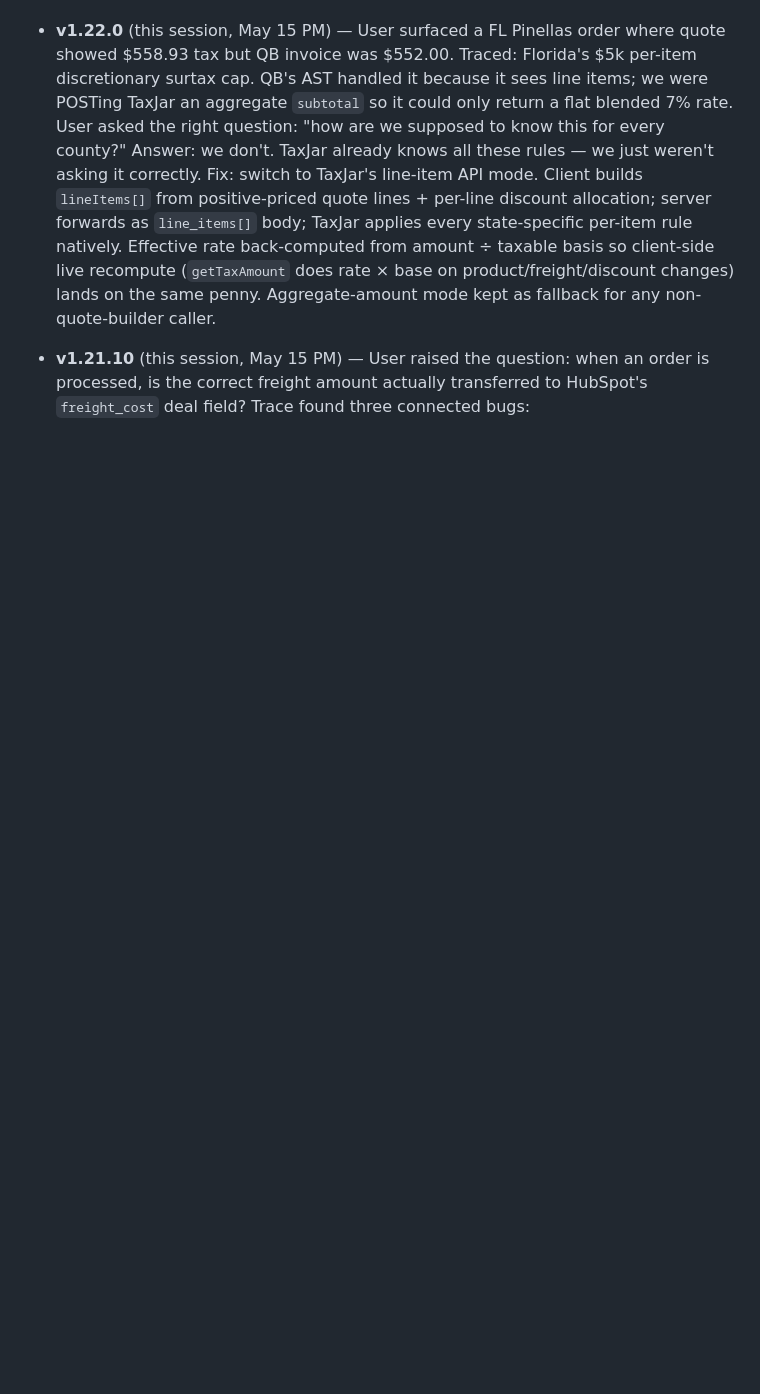
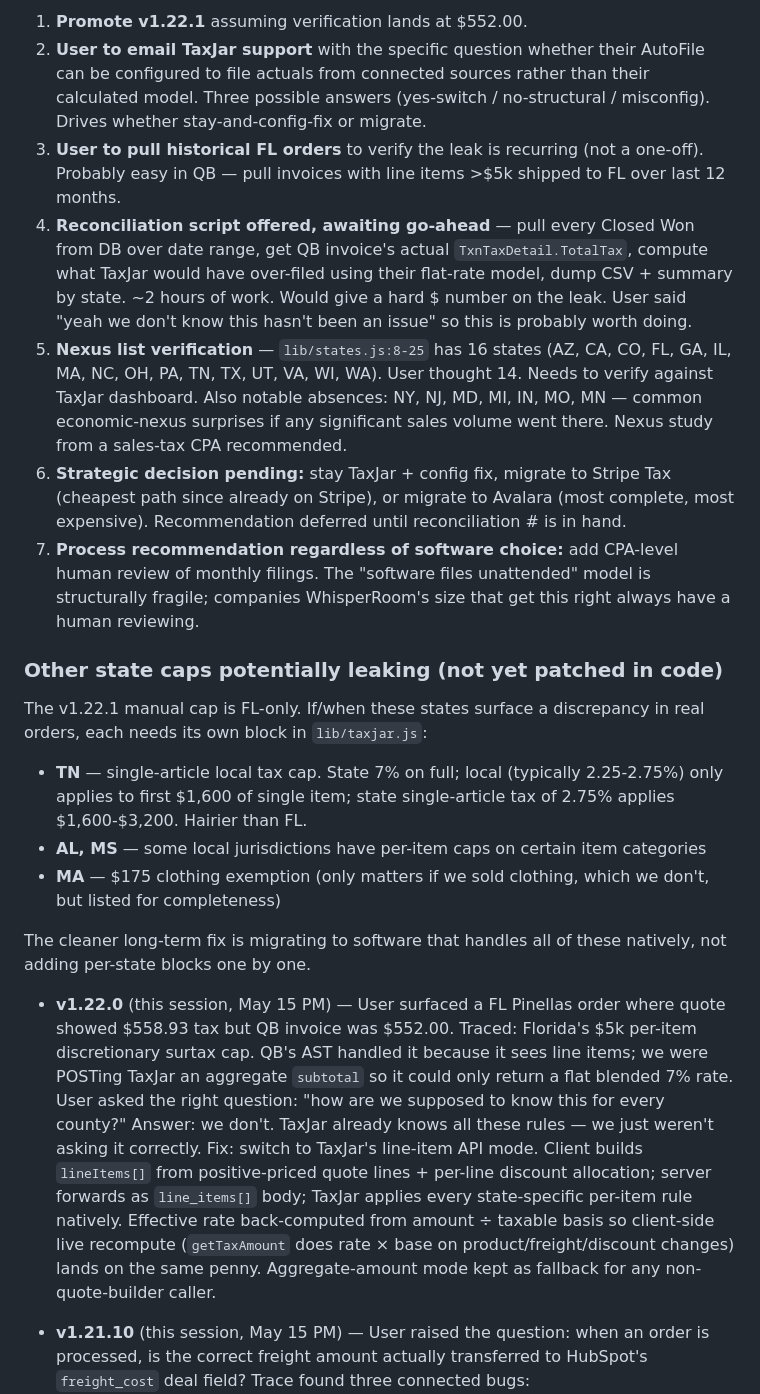
Before and after one commit to bentonwhiteWR/WhisperRoomQuote, a Markdown page: DEVLOG.md, the part around one of its changes. Rendered like a GitHub page; blank space fills up the shorter version.

```diff
--- a/DEVLOG.md
+++ b/DEVLOG.md
@@ -14,3 +27,20 @@ Internal development notes. Last updated 2026-05-14.
+1. **Promote v1.22.1** assuming verification lands at $552.00.
+2. **User to email TaxJar support** with the specific question whether their AutoFile can be configured to file actuals from connected sources rather than their calculated model. Three possible answers (yes-switch / no-structural / misconfig). Drives whether stay-and-config-fix or migrate.
+3. **User to pull historical FL orders** to verify the leak is recurring (not a one-off). Probably easy in QB — pull invoices with line items >$5k shipped to FL over last 12 months.
+4. **Reconciliation script offered, awaiting go-ahead** — pull every Closed Won from DB over date range, get QB invoice's actual `TxnTaxDetail.TotalTax`, compute what TaxJar would have over-filed using their flat-rate model, dump CSV + summary by state. ~2 hours of work. Would give a hard $ number on the leak. User said "yeah we don't know this hasn't been an issue" so this is probably worth doing.
+5. **Nexus list verification** — `lib/states.js:8-25` has 16 states (AZ, CA, CO, FL, GA, IL, MA, NC, OH, PA, TN, TX, UT, VA, WI, WA). User thought 14. Needs to verify against TaxJar dashboard. Also notable absences: NY, NJ, MD, MI, IN, MO, MN — common economic-nexus surprises if any significant sales volume went there. Nexus study from a sales-tax CPA recommended.
+6. **Strategic decision pending:** stay TaxJar + config fix, migrate to Stripe Tax (cheapest path since already on Stripe), or migrate to Avalara (most complete, most expensive). Recommendation deferred until reconciliation # is in hand.
+7. **Process recommendation regardless of software choice:** add CPA-level human review of monthly filings. The "software files unattended" model is structurally fragile; companies WhisperRoom's size that get this right always have a human reviewing.
+
+### Other state caps potentially leaking (not yet patched in code)
+
+The v1.22.1 manual cap is FL-only. If/when these states surface a discrepancy in real orders, each needs its own block in `lib/taxjar.js`:
+
+- **TN** — single-article local tax cap. State 7% on full; local (typically 2.25-2.75%) only applies to first $1,600 of single item; state single-article tax of 2.75% applies $1,600-$3,200. Hairier than FL.
+- **AL, MS** — some local jurisdictions have per-item caps on certain item categories
+- **MA** — $175 clothing exemption (only matters if we sold clothing, which we don't, but listed for completeness)
+
+The cleaner long-term fix is migrating to software that handles all of these natively, not adding per-state blocks one by one.
 
 - **v1.22.0** (this session, May 15 PM) — User surfaced a FL Pinellas order where quote showed $558.93 tax but QB invoice was $552.00. Traced: Florida's $5k per-item discretionary surtax cap. QB's AST handled it because it sees line items; we were POSTing TaxJar an aggregate `subtotal` so it could only return a flat blended 7% rate. User asked the right question: "how are we supposed to know this for every county?" Answer: we don't. TaxJar already knows all these rules — we just weren't asking it correctly. Fix: switch to TaxJar's line-item API mode. Client builds `lineItems[]` from positive-priced quote lines + per-line discount allocation; server forwards as `line_items[]` body; TaxJar applies every state-specific per-item rule natively. Effective rate back-computed from amount ÷ taxable basis so client-side live recompute (`getTaxAmount` does rate × base on product/freight/discount changes) lands on the same penny. Aggregate-amount mode kept as fallback for any non-quote-builder caller.
 
```
Also changed, not shown: other parts of DEVLOG.md (+15 -2 lines).
